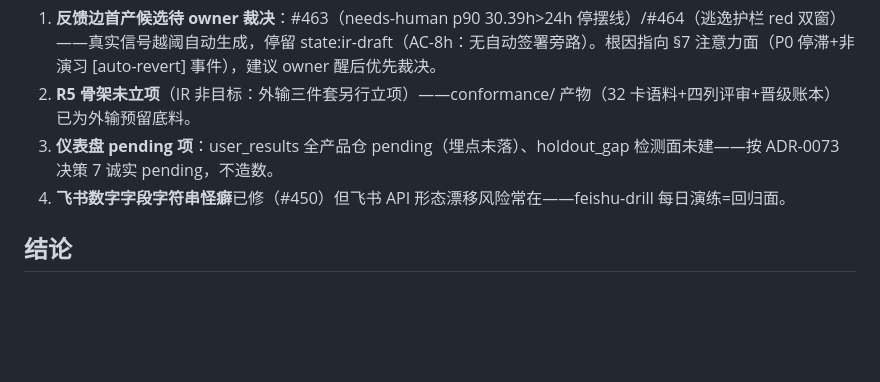
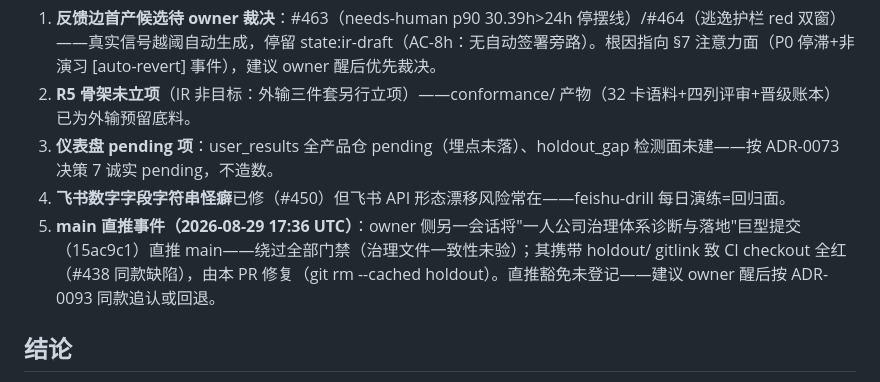
Before and after one commit to Cloudbird-Software/.github, a Markdown page: specs/IR-0006/acceptance.md, the part around the change. Rendered like a GitHub page; blank space fills up the shorter version.

Commit message:
fix: 移除 main 误携 holdout gitlink（15ac9c1 直推副产物——#438 同款）+ acceptance 残留补记
15ac9c1（owner 侧会话直推）携带工作区 gitlink 致 CI checkout 全红；
本 PR 移除 gitlink 恢复 checkout，直推豁免待 owner 追认（ADR-0093 同款）。

```diff
--- a/specs/IR-0006/acceptance.md
+++ b/specs/IR-0006/acceptance.md
@@ -74,6 +74,7 @@ spec PR：.github#403（adversary:survived 红队审计通过）；背书 ADR：
 2. **R5 骨架未立项**（IR 非目标：外输三件套另行立项）——conformance/ 产物（32 卡语料+四列评审+晋级账本）已为外输预留底料。
 3. **仪表盘 pending 项**：user_results 全产品仓 pending（埋点未落）、holdout_gap 检测面未建——按 ADR-0073 决策 7 诚实 pending，不造数。
 4. **飞书数字字段字符串怪癖**已修（#450）但飞书 API 形态漂移风险常在——feishu-drill 每日演练=回归面。
+5. **main 直推事件（2026-08-29 17:36 UTC）**：owner 侧另一会话将"一人公司治理体系诊断与落地"巨型提交（15ac9c1）直推 main——绕过全部门禁（治理文件一致性未验）；其携带 holdout/ gitlink 致 CI checkout 全红（#438 同款缺陷），由本 PR 修复（git rm --cached holdout）。直推豁免未登记——建议 owner 醒后按 ADR-0093 同款追认或回退。
 
 ## 结论
 
```
